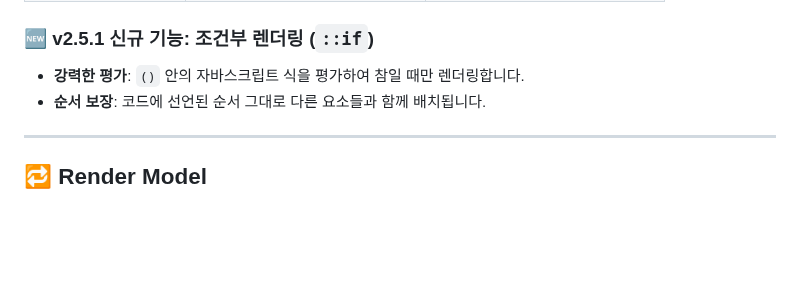
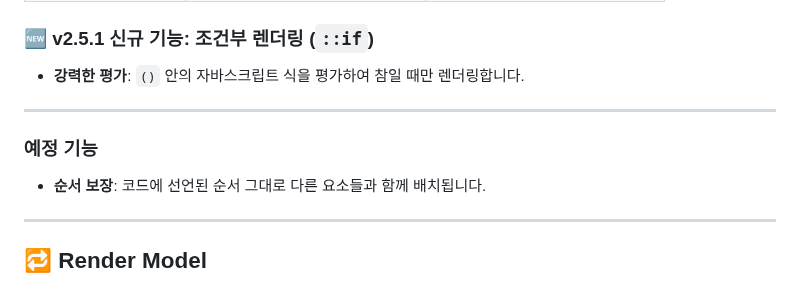
Before and after one commit to Neojs-framework/Neo-v2, a Markdown page: README.md, the part around the change. GitHub-like rendering; blank space fills up the shorter version.

Commit message:
README.md 업데이트

```diff
--- a/README.md
+++ b/README.md
@@ -118,6 +118,10 @@ Neo는 UI 선언만 담당합니다.
 
 ### 🆕 v2.5.1 신규 기능: 조건부 렌더링 (`::if`)
 - **강력한 평가**: `()` 안의 자바스크립트 식을 평가하여 참일 때만 렌더링합니다.
+
+---
+
+### 예정 기능
 - **순서 보장**: 코드에 선언된 순서 그대로 다른 요소들과 함께 배치됩니다.
 
 ---
```
